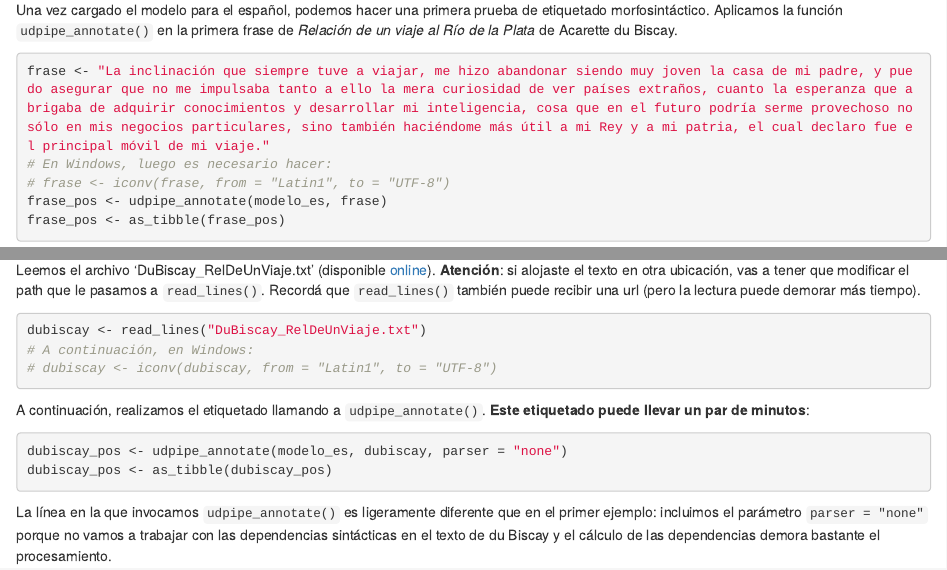
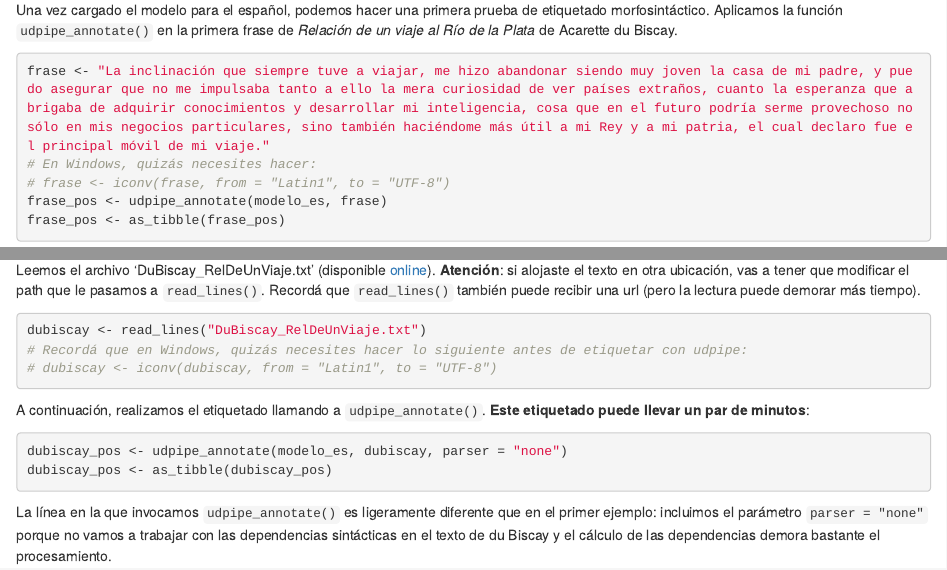
Before and after one commit to rominicky/estilometria-con-r, an R Markdown document (unidad2_ej-etiquetado-pos.Rmd): the page in a window 1100 px wide, from 2070 px down, and a second part further down, joined at a grey line. The pictures show the output file unidad2_ej-etiquetado-pos.html that the author committed with the source, opened offline.

Commit message:
corrijo comando iconv

````diff
--- a/unidad2_ej-etiquetado-pos.Rmd
+++ b/unidad2_ej-etiquetado-pos.Rmd
@@ -90,7 +90,7 @@ Una vez cargado el modelo para el español, podemos hacer una primera prueba de
 
 ```{r  message=FALSE, warning=FALSE}
 frase <- "La inclinación que siempre tuve a viajar, me hizo abandonar siendo muy joven la casa de mi padre, y puedo asegurar que no me impulsaba tanto a ello la mera curiosidad de ver países extraños, cuanto la esperanza que abrigaba de adquirir conocimientos y desarrollar mi inteligencia, cosa que en el futuro podría serme provechoso no sólo en mis negocios particulares, sino también haciéndome más útil a mi Rey y a mi patria, el cual declaro fue el principal móvil de mi viaje."
-# En Windows, luego es necesario hacer:
+# En Windows, quizás necesites hacer:
 # frase <- iconv(frase, from = "Latin1", to = "UTF-8")
 frase_pos <- udpipe_annotate(modelo_es, frase)
 frase_pos <- as_tibble(frase_pos)
@@ -187,7 +187,7 @@ Leemos el archivo 'DuBiscay_RelDeUnViaje.txt' (disponible [online](https://raw.g
 
 ```{r  message=FALSE, warning=FALSE, evaluate=FALSE}
 dubiscay <- read_lines("DuBiscay_RelDeUnViaje.txt")
-# A continuación, en Windows:
+# Recordá que en Windows, quizás necesites hacer lo siguiente antes de etiquetar con udpipe:
 # dubiscay <- iconv(dubiscay, from = "Latin1", to = "UTF-8")
 ```
 
````
Also changed, not shown: unidad2_ej-etiquetado-pos.html.
